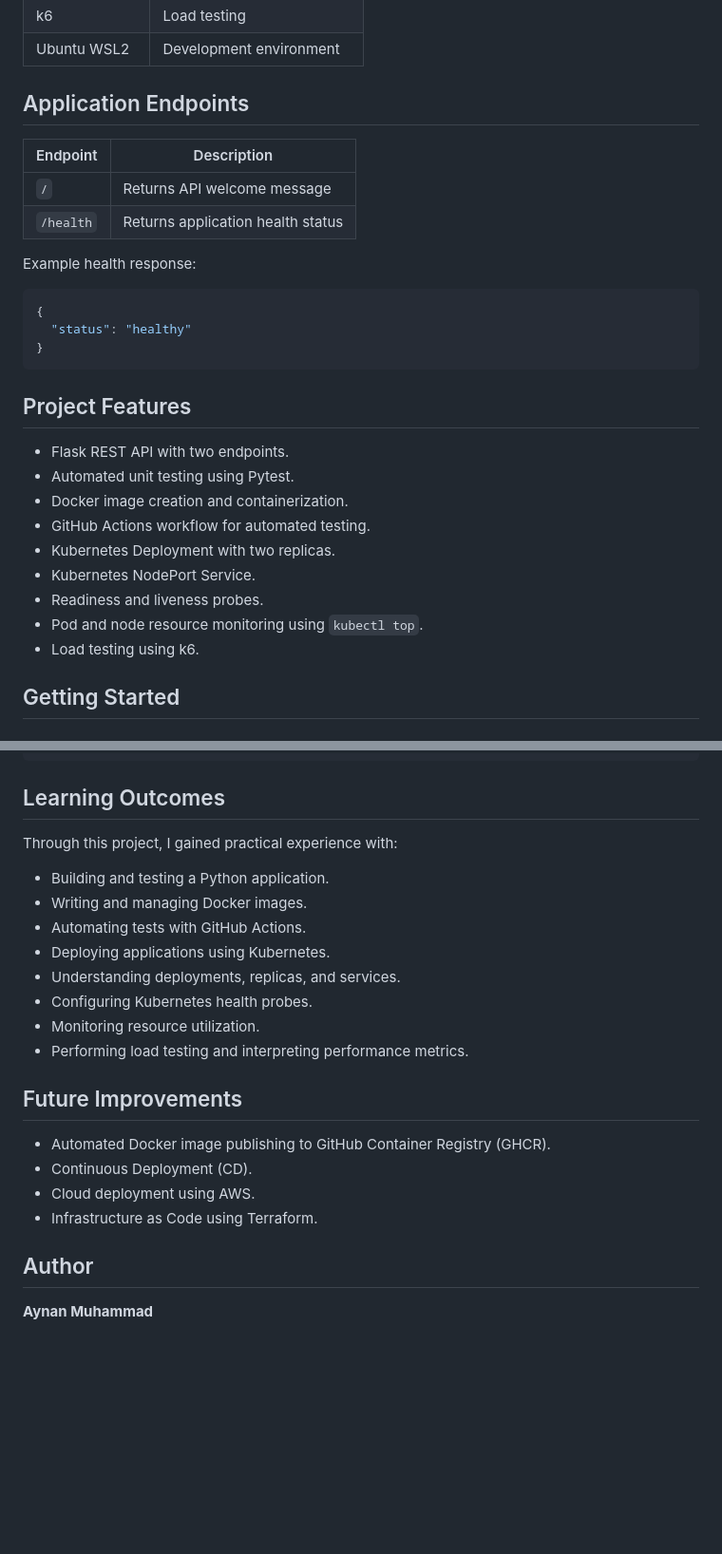
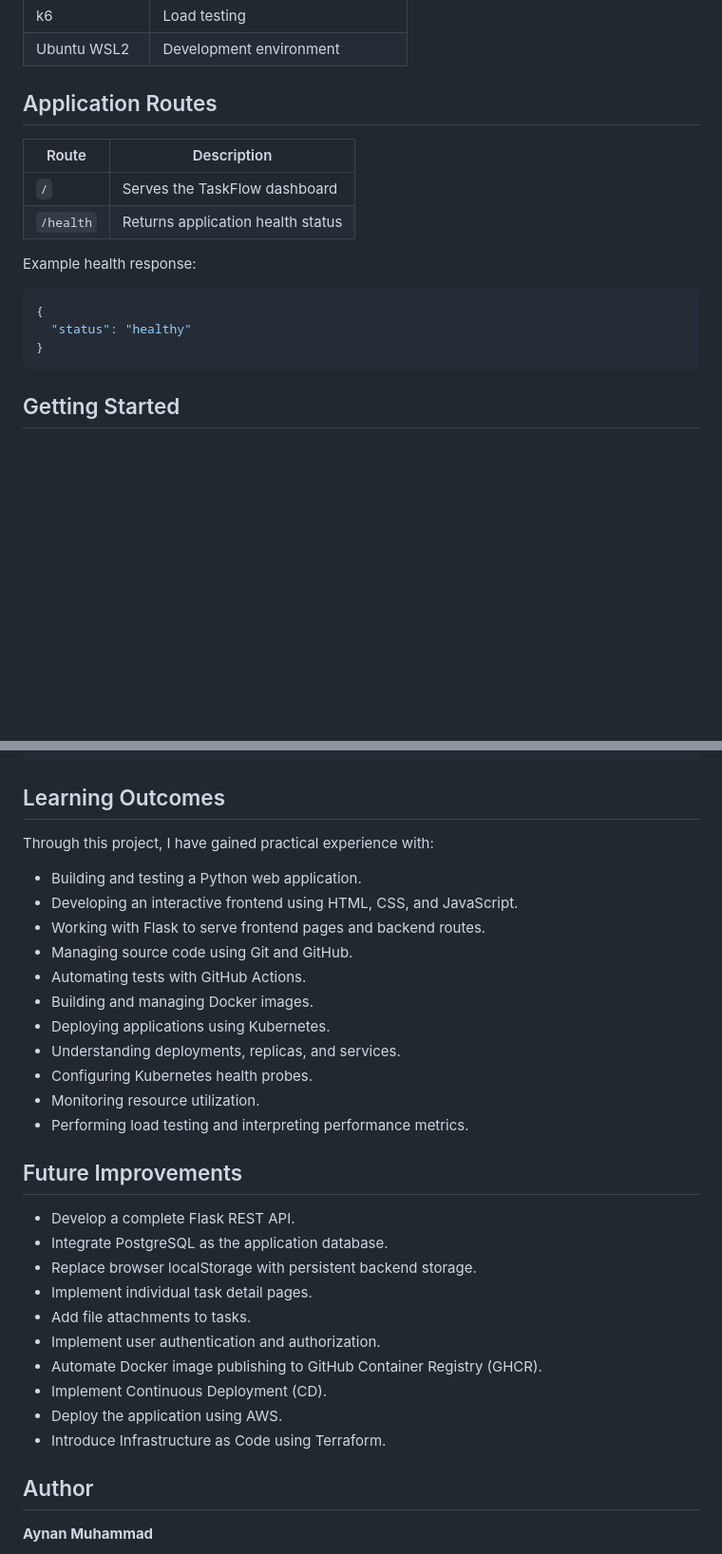
Before and after one commit to Aynan-Snippet/devops-task-manager, a Markdown page: README.md, 2 parts joined by grey strips. Shown at 95% size. Drawn GitHub-style; blank space fills up the shorter version.

````diff
--- a/README.md
+++ b/README.md
@@ -57,11 +81,11 @@ The project covers the journey from application development to containerization,
 | k6 | Load testing |
 | Ubuntu WSL2 | Development environment |
 
-## Application Endpoints
+## Application Routes
 
-| Endpoint | Description |
+| Route | Description |
 |---|---|
-| `/` | Returns API welcome message |
+| `/` | Serves the TaskFlow dashboard |
 | `/health` | Returns application health status |
 
 Example health response:
@@ -71,18 +95,6 @@ Example health response:
   "status": "healthy"
 }
 ```
-
-## Project Features
-
-- Flask REST API with two endpoints.
-- Automated unit testing using Pytest.
-- Docker image creation and containerization.
-- GitHub Actions workflow for automated testing.
-- Kubernetes Deployment with two replicas.
-- Kubernetes NodePort Service.
-- Readiness and liveness probes.
-- Pod and node resource monitoring using `kubectl top`.
-- Load testing using k6.
 
 ## Getting Started
 
@@ -265,11 +308,14 @@ devops-task-manager/
 
 ## Learning Outcomes
 
-Through this project, I gained practical experience with:
+Through this project, I have gained practical experience with:
 
-- Building and testing a Python application.
-- Writing and managing Docker images.
+- Building and testing a Python web application.
+- Developing an interactive frontend using HTML, CSS, and JavaScript.
+- Working with Flask to serve frontend pages and backend routes.
+- Managing source code using Git and GitHub.
 - Automating tests with GitHub Actions.
+- Building and managing Docker images.
 - Deploying applications using Kubernetes.
 - Understanding deployments, replicas, and services.
 - Configuring Kubernetes health probes.
@@ -278,10 +324,16 @@ Through this project, I gained practical experience with:
 
 ## Future Improvements
 
-- Automated Docker image publishing to GitHub Container Registry (GHCR).
-- Continuous Deployment (CD).
-- Cloud deployment using AWS.
-- Infrastructure as Code using Terraform.
+- Develop a complete Flask REST API.
+- Integrate PostgreSQL as the application database.
+- Replace browser localStorage with persistent backend storage.
+- Implement individual task detail pages.
+- Add file attachments to tasks.
+- Implement user authentication and authorization.
+- Automate Docker image publishing to GitHub Container Registry (GHCR).
+- Implement Continuous Deployment (CD).
+- Deploy the application using AWS.
+- Introduce Infrastructure as Code using Terraform.
 
 ## Author
 
````
Also changed, not shown: other parts of README.md (+93 -38 lines).
